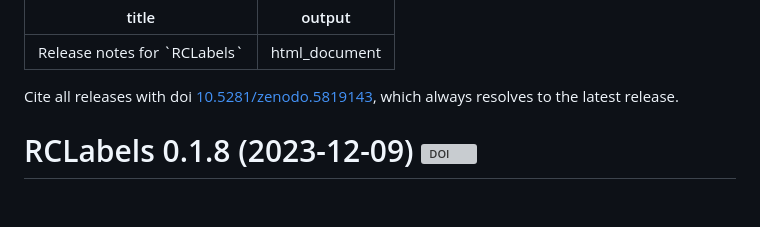
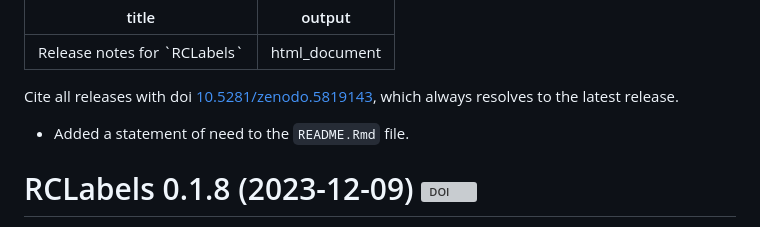
Before and after one commit to MatthewHeun/RCLabels, a Markdown page: NEWS.md, the part around the change. GitHub-like rendering; blank space fills up the shorter version; grey boxes are pictures that could not be loaded.

Commit message:
Better NEWS.Rmd

```diff
--- a/NEWS.md
+++ b/NEWS.md
@@ -5,6 +5,9 @@ output: html_document
 
 Cite all releases with doi [10.5281/zenodo.5819143](https://doi.org/10.5281/zenodo.5819143),
 which always resolves to the latest release.
+
+
+* Added a statement of need to the `README.Rmd` file.
 
 
 # RCLabels 0.1.8 (2023-12-09) [![DOI](https://zenodo.org/badge/DOI/10.5281/zenodo.10340402.svg)](https://doi.org/10.5281/zenodo.10340402)
```
